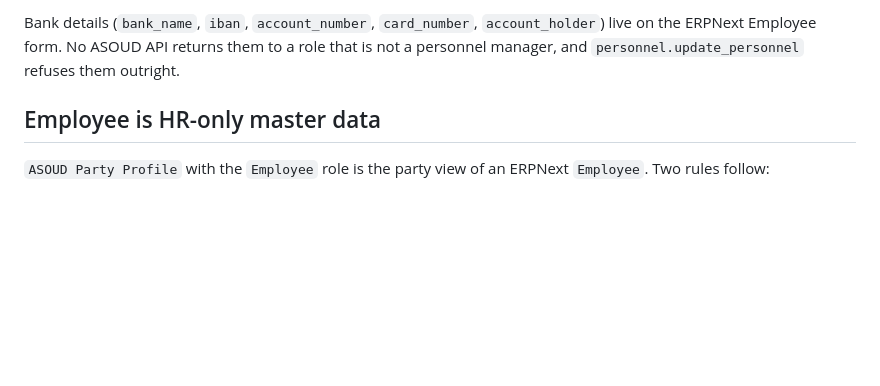
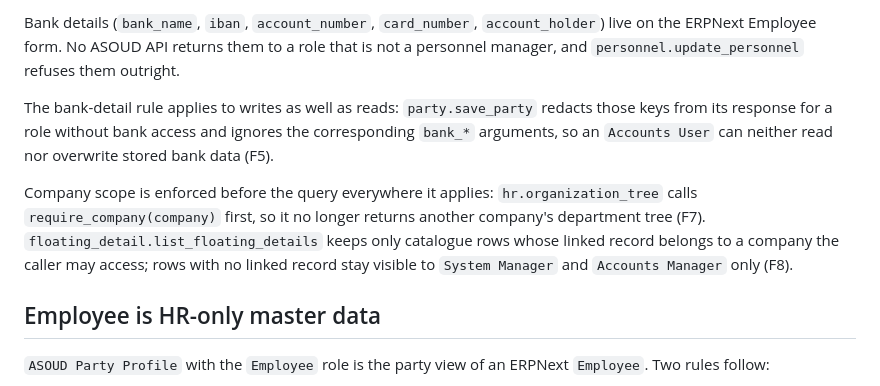
Before and after one commit to mohamadi121/frappe-erp-next-2, a Markdown page: docs/access-control-v1.md, the part around the change. Rendered like a GitHub page; blank space fills up the shorter version.

Commit message:
docs(access): record party bank redaction, HR tree and floating detail scope
Add the CHANGELOG Security entries and the access-control contract lines
for the three cross-company / bank-data findings.

```diff
--- a/docs/access-control-v1.md
+++ b/docs/access-control-v1.md
@@ -71,6 +71,18 @@ Bank details (`bank_name`, `iban`, `account_number`, `card_number`,
 `account_holder`) live on the ERPNext Employee form. No ASOUD API returns them to
 a role that is not a personnel manager, and `personnel.update_personnel` refuses
 them outright.
+
+The bank-detail rule applies to writes as well as reads: `party.save_party`
+redacts those keys from its response for a role without bank access and ignores
+the corresponding `bank_*` arguments, so an `Accounts User` can neither read nor
+overwrite stored bank data (F5).
+
+Company scope is enforced before the query everywhere it applies:
+`hr.organization_tree` calls `require_company(company)` first, so it no longer
+returns another company's department tree (F7). `floating_detail.list_floating_details`
+keeps only catalogue rows whose linked record belongs to a company the caller may
+access; rows with no linked record stay visible to `System Manager` and
+`Accounts Manager` only (F8).
 
 ## Employee is HR-only master data
 
```
Also changed, not shown: CHANGELOG.md (+8 -0 lines).
